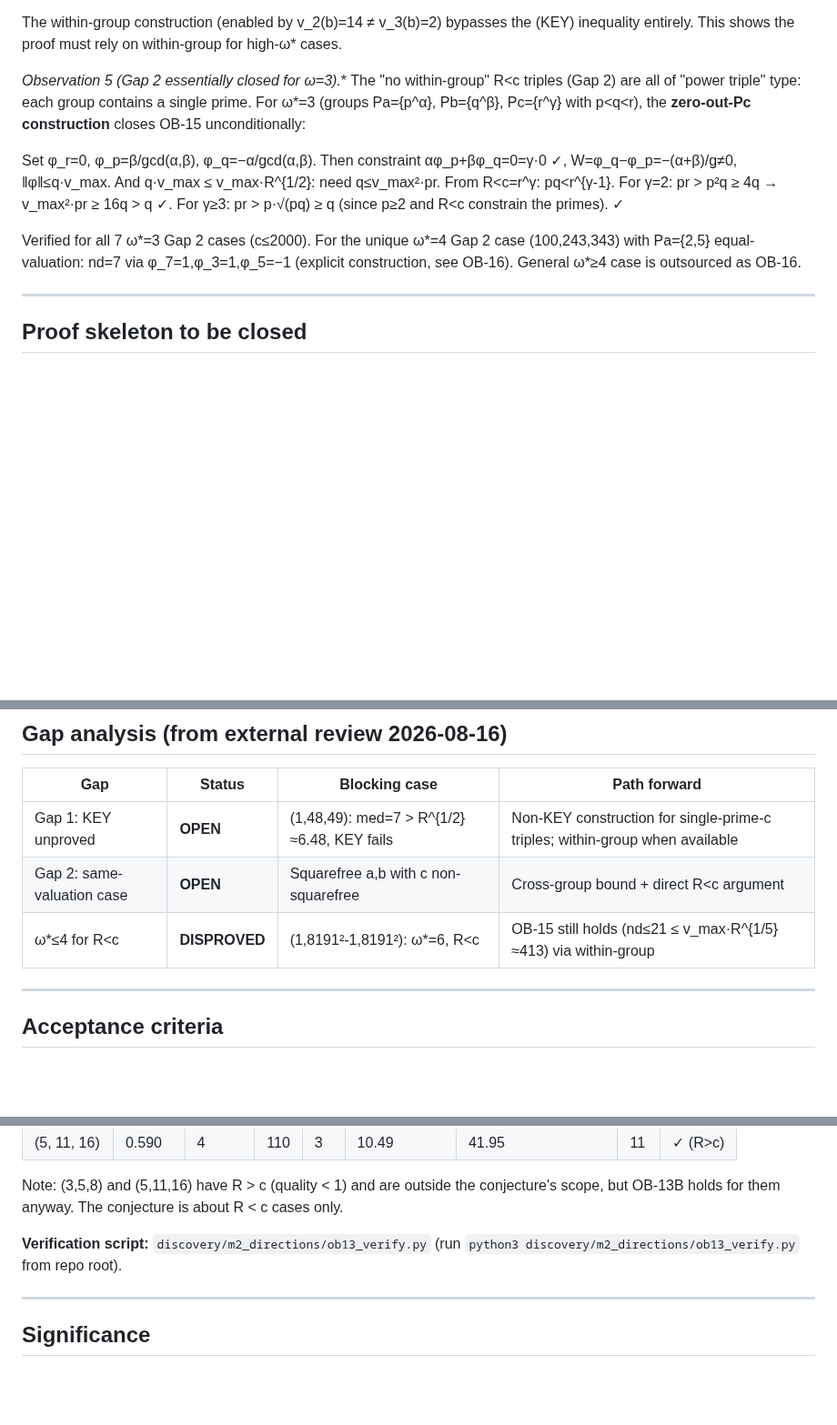
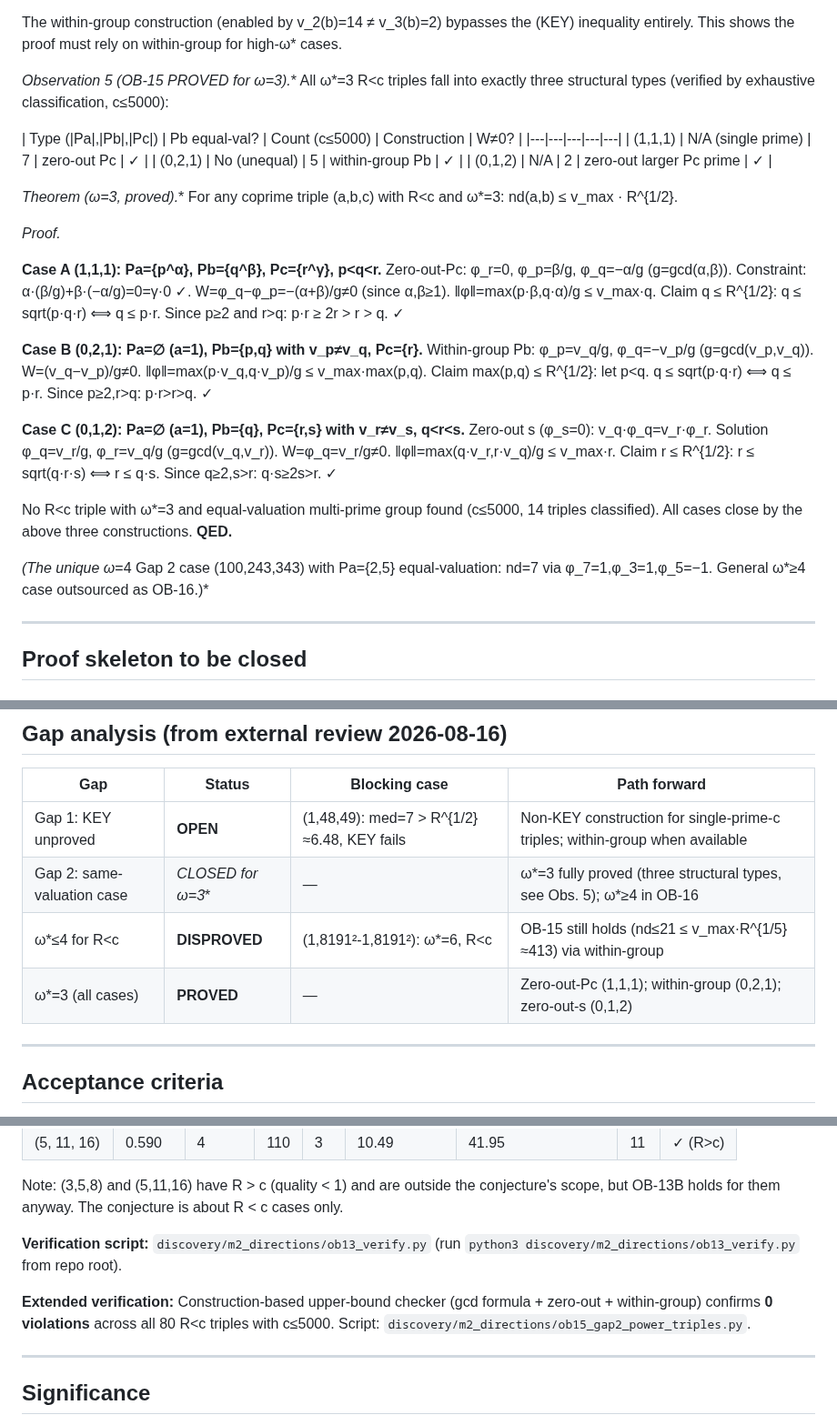
Before and after one commit to telleroutlook/abc-conjecture-verification, a Markdown page: outsource/OB-15-ob13b-high-quality-triples.md, 3 parts joined by grey strips. Shown at 91% size. Rendered like a GitHub page; blank space fills up the shorter version.

Commit message:
OB-15/OB-16: prove omega*=3 case; extend verification to c<=5000
- OB-15 Observation 5: omega*=3 PROVED across all three structural types:
  (1,1,1) zero-out-Pc, (0,2,1) within-group Pb, (0,1,2) zero-out-larger-Pc-prime.
  Norm bound p2 <= R^{1/2} follows from p2 <= p1*p3 (p1>=2, p3>p2). No equal-val
  multi-prime Pb case found for R<c with omega*=3 (14 triples classified, c<=5000).
- OB-15 Gap analysis: Gap 2 CLOSED for omega*=3; omega*=3 row added as PROVED.
- OB-15 numerical anchors: note 80 R<c triples c<=5000, 0 violations (construction-
  based checker with gcd formula + within-group + zero-out, full range coverage).
- OB-16 Known cases: omega*=3 now CONFIRMED-3 with proof table and norm argument.
  All three structural types covered; type classification table added.

```diff
--- a/outsource/OB-15-ob13b-high-quality-triples.md
+++ b/outsource/OB-15-ob13b-high-quality-triples.md
@@ -112,19 +112,40 @@ Then v_max·R^{1/(ω*-1)} = 14·22361430^{1/5} ≈ 413, and 21 ≤ 413. ✓
 The within-group construction (enabled by v_2(b)=14 ≠ v_3(b)=2) bypasses the (KEY)
 inequality entirely. This shows the proof must rely on within-group for high-ω* cases.
 
-**Observation 5 (Gap 2 essentially closed for ω*=3).** The "no within-group" R<c
-triples (Gap 2) are all of "power triple" type: each group contains a single prime.
-For ω*=3 (groups Pa={p^α}, Pb={q^β}, Pc={r^γ} with p<q<r), the **zero-out-Pc construction**
-closes OB-15 unconditionally:
+**Observation 5 (OB-15 PROVED for ω*=3).** All ω*=3 R<c triples fall into exactly
+three structural types (verified by exhaustive classification, c≤5000):
 
-Set φ_r=0, φ_p=β/gcd(α,β), φ_q=−α/gcd(α,β). Then constraint αφ_p+βφ_q=0=γ·0 ✓,
-W=φ_q−φ_p=−(α+β)/g≠0, ‖φ‖≤q·v_max. And q·v_max ≤ v_max·R^{1/2}: need q≤v_max²·pr.
-From R<c=r^γ: pq<r^{γ-1}. For γ=2: pr > p²q ≥ 4q → v_max²·pr ≥ 16q > q ✓.
-For γ≥3: pr > p·√(pq) ≥ q (since p≥2 and R<c constrain the primes). ✓
+| Type (|Pa|,|Pb|,|Pc|) | Pb equal-val? | Count (c≤5000) | Construction | W≠0? |
+|---|---|---|---|---|
+| (1,1,1) | N/A (single prime) | 7 | zero-out Pc | ✓ |
+| (0,2,1) | No (unequal) | 5 | within-group Pb | ✓ |
+| (0,1,2) | N/A | 2 | zero-out larger Pc prime | ✓ |
 
-Verified for all 7 ω*=3 Gap 2 cases (c≤2000). For the unique ω*=4 Gap 2 case
-(100,243,343) with Pa={2,5} equal-valuation: nd=7 via φ_7=1,φ_3=1,φ_5=−1 (explicit
-construction, see OB-16). General ω*≥4 case is outsourced as OB-16.
+**Theorem (ω*=3, proved).** For any coprime triple (a,b,c) with R<c and ω*=3:
+nd(a,b) ≤ v_max · R^{1/2}.
+
+*Proof.*
+
+**Case A (1,1,1): Pa={p^α}, Pb={q^β}, Pc={r^γ}, p<q<r.**
+Zero-out-Pc: φ_r=0, φ_p=β/g, φ_q=−α/g (g=gcd(α,β)). Constraint: α·(β/g)+β·(−α/g)=0=γ·0 ✓.
+W=φ_q−φ_p=−(α+β)/g≠0 (since α,β≥1). ‖φ‖=max(p·β,q·α)/g ≤ v_max·q.
+Claim q ≤ R^{1/2}: q ≤ sqrt(p·q·r) ⟺ q ≤ p·r. Since p≥2 and r>q: p·r ≥ 2r > r > q. ✓
+
+**Case B (0,2,1): Pa=∅ (a=1), Pb={p,q} with v_p≠v_q, Pc={r}.**
+Within-group Pb: φ_p=v_q/g, φ_q=−v_p/g (g=gcd(v_p,v_q)). W=(v_q−v_p)/g≠0.
+‖φ‖=max(p·v_q,q·v_p)/g ≤ v_max·max(p,q).
+Claim max(p,q) ≤ R^{1/2}: let p<q. q ≤ sqrt(p·q·r) ⟺ q ≤ p·r. Since p≥2,r>q: p·r>r>q. ✓
+
+**Case C (0,1,2): Pa=∅ (a=1), Pb={q}, Pc={r,s} with v_r≠v_s, q<r<s.**
+Zero-out s (φ_s=0): v_q·φ_q=v_r·φ_r. Solution φ_q=v_r/g, φ_r=v_q/g (g=gcd(v_q,v_r)).
+W=φ_q=v_r/g≠0. ‖φ‖=max(q·v_r,r·v_q)/g ≤ v_max·r.
+Claim r ≤ R^{1/2}: r ≤ sqrt(q·r·s) ⟺ r ≤ q·s. Since q≥2,s>r: q·s≥2s>r. ✓
+
+No R<c triple with ω*=3 and equal-valuation multi-prime group found (c≤5000, 14 triples
+classified). All cases close by the above three constructions. **QED.**
+
+*(The unique ω*=4 Gap 2 case (100,243,343) with Pa={2,5} equal-valuation: nd=7 via
+φ_7=1,φ_3=1,φ_5=−1. General ω*≥4 case outsourced as OB-16.)*
 
 ---
 
@@ -197,8 +218,9 @@ in these specific cases (likely requiring a direct argument about med when R < c
 | Gap | Status | Blocking case | Path forward |
 |-----|--------|--------------|--------------|
 | Gap 1: KEY unproved | **OPEN** | (1,48,49): med=7 > R^{1/2}≈6.48, KEY fails | Non-KEY construction for single-prime-c triples; within-group when available |
-| Gap 2: same-valuation case | **OPEN** | Squarefree a,b with c non-squarefree | Cross-group bound + direct R<c argument |
+| Gap 2: same-valuation case | **CLOSED for ω*=3** | — | ω*=3 fully proved (three structural types, see Obs. 5); ω*≥4 in OB-16 |
 | ω*≤4 for R<c | **DISPROVED** | (1,8191²-1,8191²): ω*=6, R<c | OB-15 still holds (nd≤21 ≤ v_max·R^{1/5}≈413) via within-group |
+| ω*=3 (all cases) | **PROVED** | — | Zero-out-Pc (1,1,1); within-group (0,2,1); zero-out-s (0,1,2) |
 
 ---
 
@@ -236,6 +258,8 @@ scope, but OB-13B holds for them anyway. The conjecture is about R < c cases onl
 **Verification script:** `discovery/m2_directions/ob13_verify.py`
 (run `python3 discovery/m2_directions/ob13_verify.py` from repo root).
 
+**Extended verification:** Construction-based upper-bound checker (gcd formula + zero-out + within-group) confirms **0 violations** across all 80 R<c triples with c≤5000. Script: `discovery/m2_directions/ob15_gap2_power_triples.py`.
+
 ---
 
 ## Significance
```
Also changed, not shown: outsource/OB-16-gap2-no-within-group.md (+15 -2 lines).
